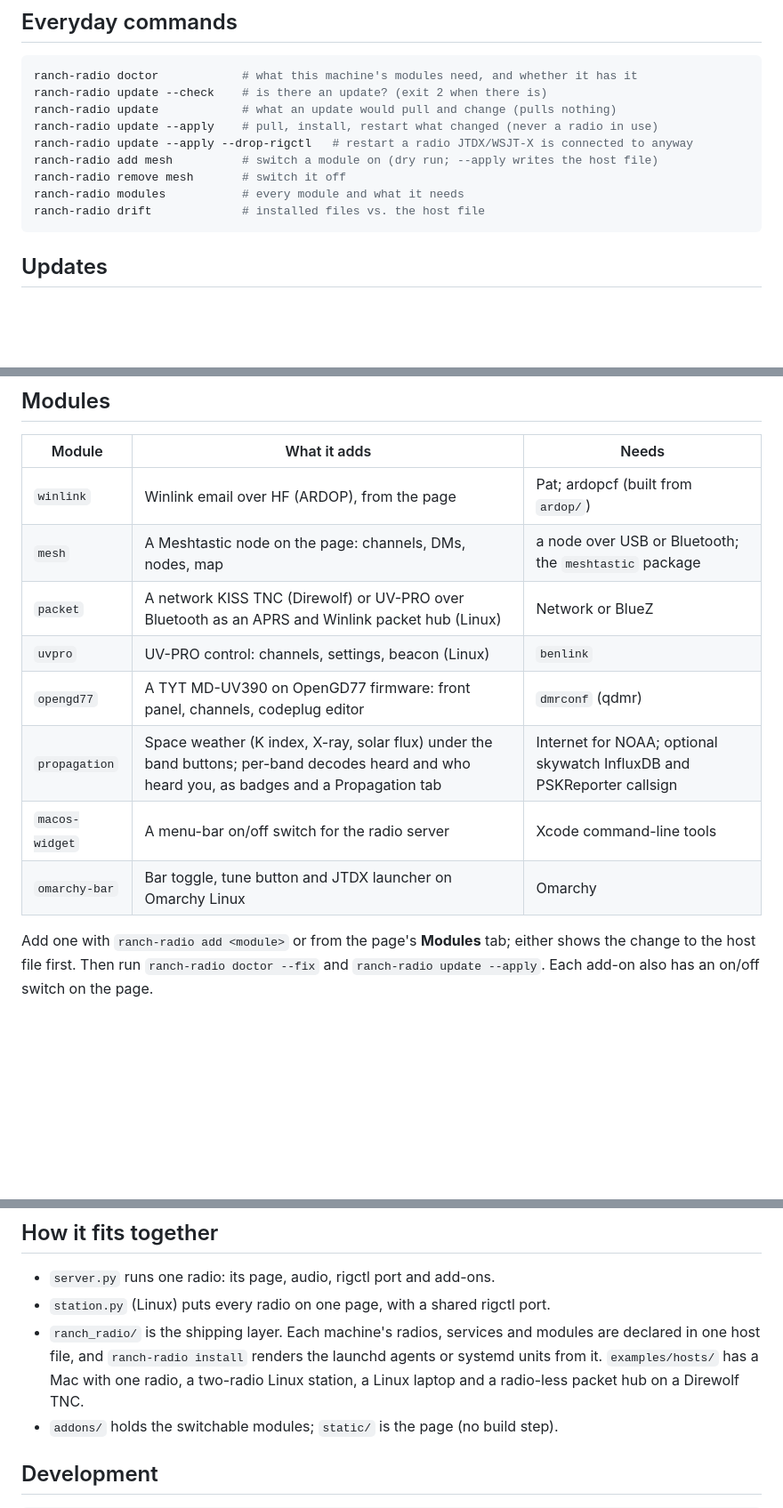
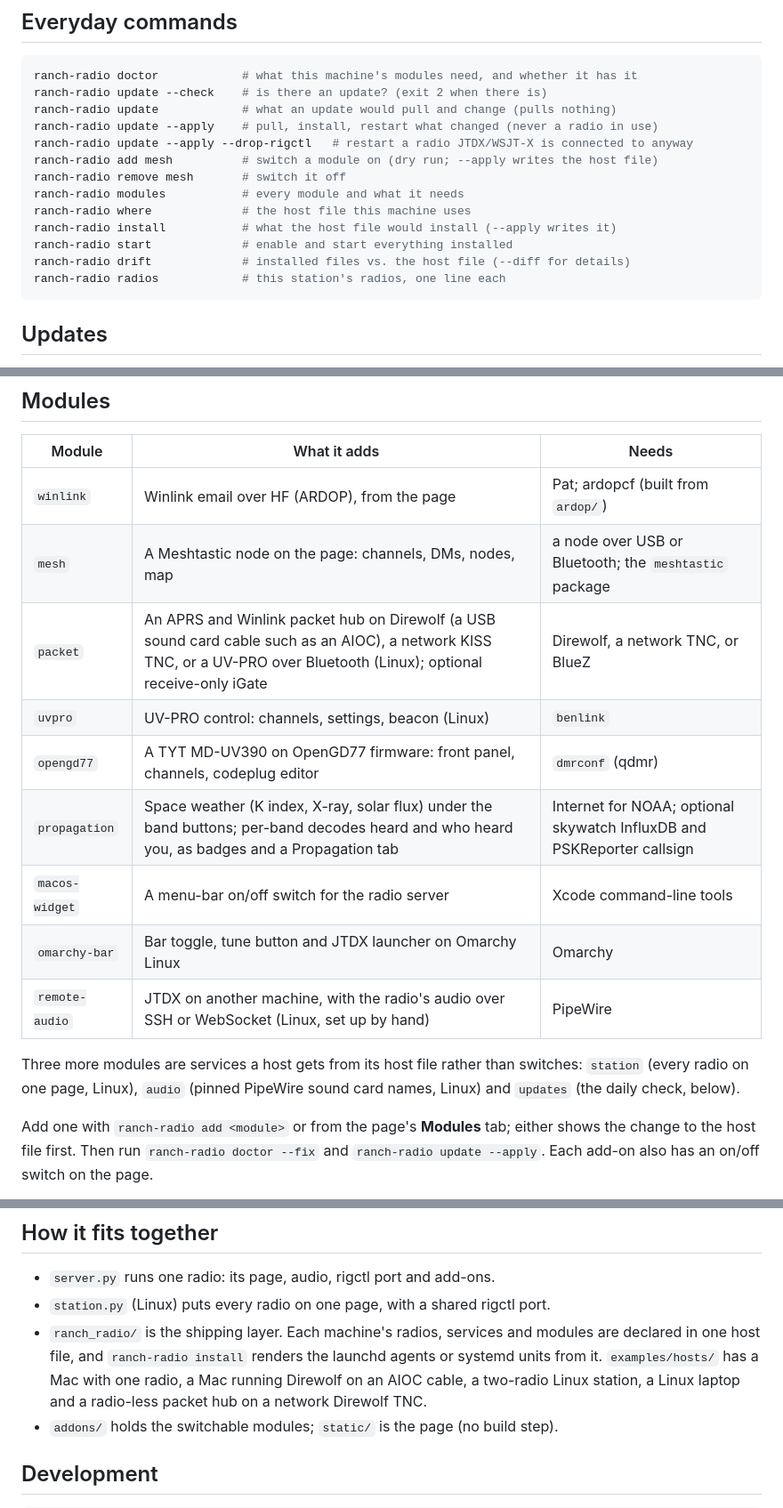
Before and after one commit to cvp1/ranch-radio, a Markdown page: README.md, 3 parts joined by grey strips. Shown at 89% size. GitHub-like rendering; blank space fills up the shorter version.

Commit message:
docs: README matches today's modules, commands and examples
The packet module runs on macOS too, on Direwolf over a USB sound card cable
with an optional iGate. remote-audio gets its row, and the station, audio
and updates services are named. Everyday commands add where, install,
start and radios. The examples list includes the Mac on an AIOC cable.

Co-Authored-By: Claude Opus 5.5 <noreply@anthropic.com>

````diff
--- a/README.md
+++ b/README.md
@@ -96,7 +96,11 @@ ranch-radio update --apply --drop-rigctl   # restart a radio JTDX/WSJT-X is conn
 ranch-radio add mesh          # switch a module on (dry run; --apply writes the host file)
 ranch-radio remove mesh       # switch it off
 ranch-radio modules           # every module and what it needs
-ranch-radio drift             # installed files vs. the host file
+ranch-radio where             # the host file this machine uses
+ranch-radio install           # what the host file would install (--apply writes it)
+ranch-radio start             # enable and start everything installed
+ranch-radio drift             # installed files vs. the host file (--diff for details)
+ranch-radio radios            # this station's radios, one line each
 ```
 
 ## Updates
@@ -151,12 +155,17 @@ is `~/Library/Logs/ranch-radio-update.log`; on Linux,
 |---|---|---|
 | `winlink` | Winlink email over HF (ARDOP), from the page | Pat; ardopcf (built from `ardop/`) |
 | `mesh` | A Meshtastic node on the page: channels, DMs, nodes, map | a node over USB or Bluetooth; the `meshtastic` package |
-| `packet` | A network KISS TNC (Direwolf) or UV-PRO over Bluetooth as an APRS and Winlink packet hub (Linux) | Network or BlueZ |
+| `packet` | An APRS and Winlink packet hub on Direwolf (a USB sound card cable such as an AIOC), a network KISS TNC, or a UV-PRO over Bluetooth (Linux); optional receive-only iGate | Direwolf, a network TNC, or BlueZ |
 | `uvpro` | UV-PRO control: channels, settings, beacon (Linux) | `benlink` |
 | `opengd77` | A TYT MD-UV390 on OpenGD77 firmware: front panel, channels, codeplug editor | `dmrconf` (qdmr) |
 | `propagation` | Space weather (K index, X-ray, solar flux) under the band buttons; per-band decodes heard and who heard you, as badges and a Propagation tab | Internet for NOAA; optional skywatch InfluxDB and PSKReporter callsign |
 | `macos-widget` | A menu-bar on/off switch for the radio server | Xcode command-line tools |
 | `omarchy-bar` | Bar toggle, tune button and JTDX launcher on Omarchy Linux | Omarchy |
+| `remote-audio` | JTDX on another machine, with the radio's audio over SSH or WebSocket (Linux, set up by hand) | PipeWire |
+
+Three more modules are services a host gets from its host file rather than
+switches: `station` (every radio on one page, Linux), `audio` (pinned
+PipeWire sound card names, Linux) and `updates` (the daily check, below).
 
 Add one with `ranch-radio add <module>` or from the page's **Modules** tab;
 either shows the change to the host file first. Then run
@@ -308,8 +317,9 @@ host file. `ranch-radio doctor` checks that Direwolf is installed.
 - `ranch_radio/` is the shipping layer. Each machine's radios, services and
   modules are declared in one host file, and `ranch-radio install` renders the
   launchd agents or systemd units from it. `examples/hosts/` has a Mac with
-  one radio, a two-radio Linux station, a Linux laptop and a radio-less packet
-  hub on a Direwolf TNC.
+  one radio, a Mac running Direwolf on an AIOC cable, a two-radio Linux
+  station, a Linux laptop and a radio-less packet hub on a network Direwolf
+  TNC.
 - `addons/` holds the switchable modules; `static/` is the page (no build step).
 
 ## Development
````
